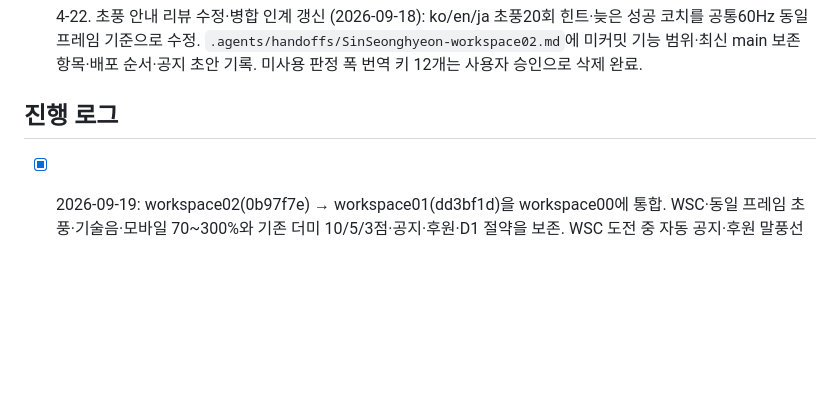
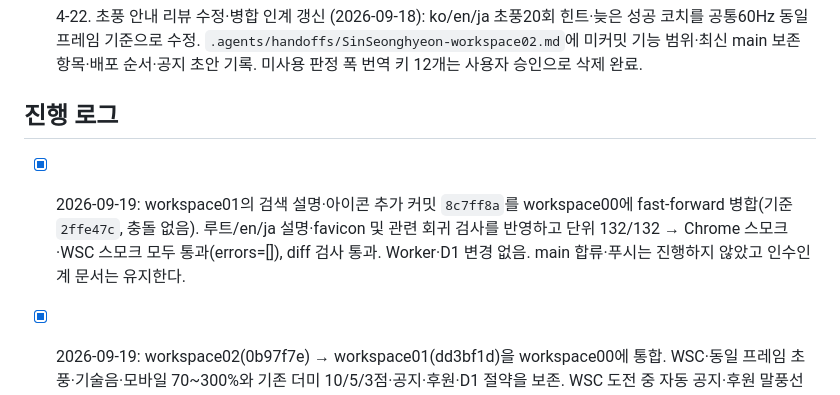
Before and after one commit to SinSeonghyeon/wave-ewgf-dojo, a Markdown page: .agents/docs/PLAN.md, the part around the change. GitHub-like rendering; blank space fills up the shorter version.

Commit message:
docs: record workspace01 search and favicon integration checks

```diff
--- a/.agents/docs/PLAN.md
+++ b/.agents/docs/PLAN.md
@@ -132,6 +132,8 @@
 - [x] 4-22. 초풍 안내 리뷰 수정·병합 인계 갱신 (2026-09-18): ko/en/ja 초풍20회 힌트·늦은 성공 코치를 공통60Hz 동일 프레임 기준으로 수정. `.agents/handoffs/SinSeonghyeon-workspace02.md`에 미커밋 기능 범위·최신 main 보존 항목·배포 순서·공지 초안 기록. 미사용 판정 폭 번역 키 12개는 사용자 승인으로 삭제 완료.
 
 ## 진행 로그
+
+- [x] 2026-09-19: workspace01의 검색 설명·아이콘 추가 커밋 `8c7ff8a`를 workspace00에 fast-forward 병합(기준 `2ffe47c`, 충돌 없음). 루트/en/ja 설명·favicon 및 관련 회귀 검사를 반영하고 단위 132/132 → Chrome 스모크·WSC 스모크 모두 통과(errors=[]), diff 검사 통과. Worker·D1 변경 없음. main 합류·푸시는 진행하지 않았고 인수인계 문서는 유지한다.
 
 - [x] 2026-09-19: workspace02(0b97f7e) → workspace01(dd3bf1d)을 workspace00에 통합. WSC·동일 프레임 초풍·기술음·모바일 70~300%와 기존 더미 10/5/3점·공지·후원·D1 절약을 보존. WSC 도전 중 자동 공지·후원 말풍선 보류 및 테스트 하네스 호환 수정. 단위 131/131, Chrome·WSC·소리 스모크 통과(JS 오류 0). 사용자 승인으로 로컬 병합 커밋만 생성하며 main·푸시·배포는 미진행. 공지 초안과 충돌·검증 내역은 INTEGRATION_2026-09-19.md, 인수인계는 유지.
 
```
